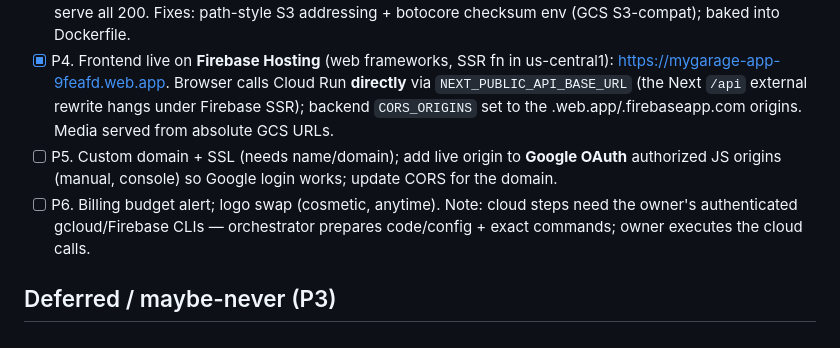
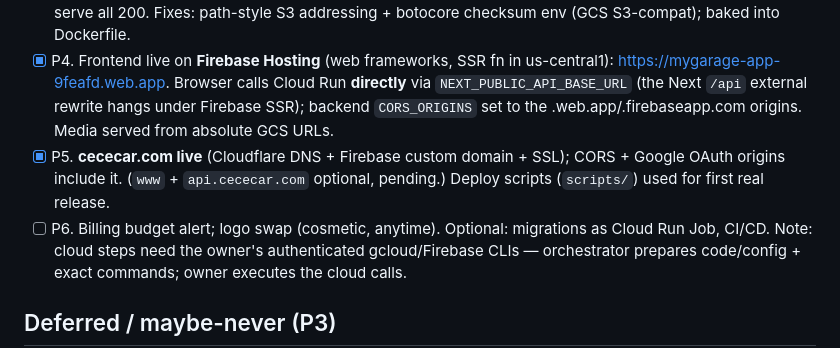
Before and after one commit to joseprupi/mygarage, a Markdown page: plan/PROJECT_PLAN.md, the part around the change. Drawn GitHub-style.

```diff
--- a/plan/PROJECT_PLAN.md
+++ b/plan/PROJECT_PLAN.md
@@ -41,8 +41,8 @@ Target: Cloud Run (FastAPI backend) + Cloud SQL Postgres + GCS (media) + Firebas
 - [x] P2. Provision GCP (project `mygarage-app-9feafd`, region us-central1): Cloud SQL `mygarage-db` (Postgres 16, db-f1-micro) + db/user `carsocial`; GCS bucket `mygarage-app-9feafd-media` + app SA + HMAC keys; Artifact Registry `mygarage`; Secret Manager (database-url, db-password, jwt-secret, storage-hmac-access, storage-hmac-secret). SA has secretAccessor + cloudsql.client. Conn name: `mygarage-app-9feafd:us-central1:mygarage-db`.
 - [x] P3. Backend live on **Cloud Run**: `https://mygarage-backend-147573336932.us-central1.run.app`. Migrations ran on Cloud SQL (13 tables). Smoke-tested: health/catalog/feed(DB)/geo/media-upload(GCS)+public-serve all 200. Fixes: path-style S3 addressing + botocore checksum env (GCS S3-compat); baked into Dockerfile.
 - [x] P4. Frontend live on **Firebase Hosting** (web frameworks, SSR fn in us-central1): https://mygarage-app-9feafd.web.app. Browser calls Cloud Run **directly** via `NEXT_PUBLIC_API_BASE_URL` (the Next `/api` external rewrite hangs under Firebase SSR); backend `CORS_ORIGINS` set to the .web.app/.firebaseapp.com origins. Media served from absolute GCS URLs.
-- [ ] P5. Custom domain + SSL (needs name/domain); add live origin to **Google OAuth** authorized JS origins (manual, console) so Google login works; update CORS for the domain.
-- [ ] P6. Billing budget alert; logo swap (cosmetic, anytime).
+- [x] P5. **cececar.com live** (Cloudflare DNS + Firebase custom domain + SSL); CORS + Google OAuth origins include it. (`www` + `api.cececar.com` optional, pending.) Deploy scripts (`scripts/`) used for first real release.
+- [ ] P6. Billing budget alert; logo swap (cosmetic, anytime). Optional: migrations as Cloud Run Job, CI/CD.
 Note: cloud steps need the owner's authenticated gcloud/Firebase CLIs — orchestrator prepares code/config + exact commands; owner executes the cloud calls.
 
 ## Deferred / maybe-never (P3)
```
Also changed, not shown: plan/LOG.md (+3 -6 lines).
